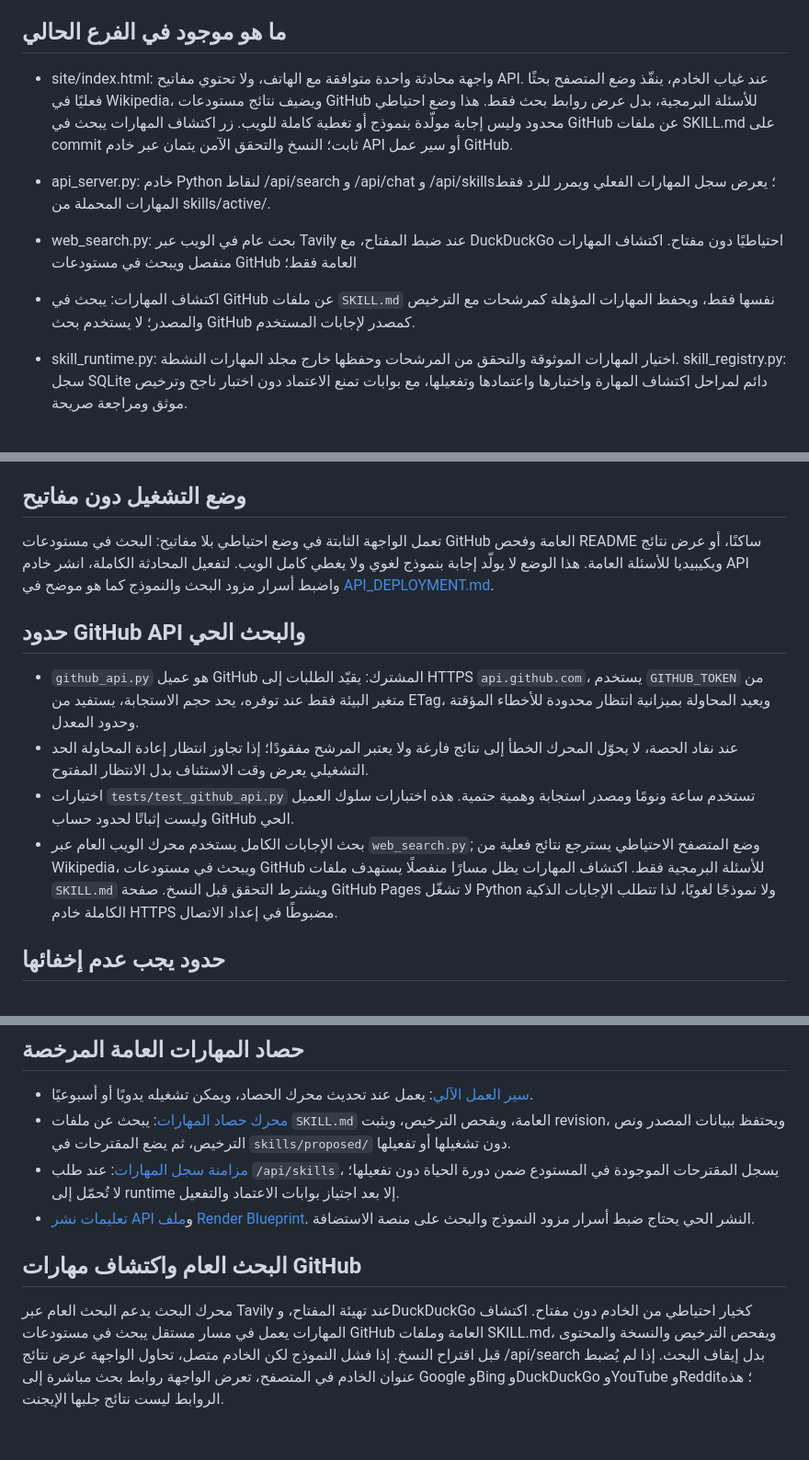
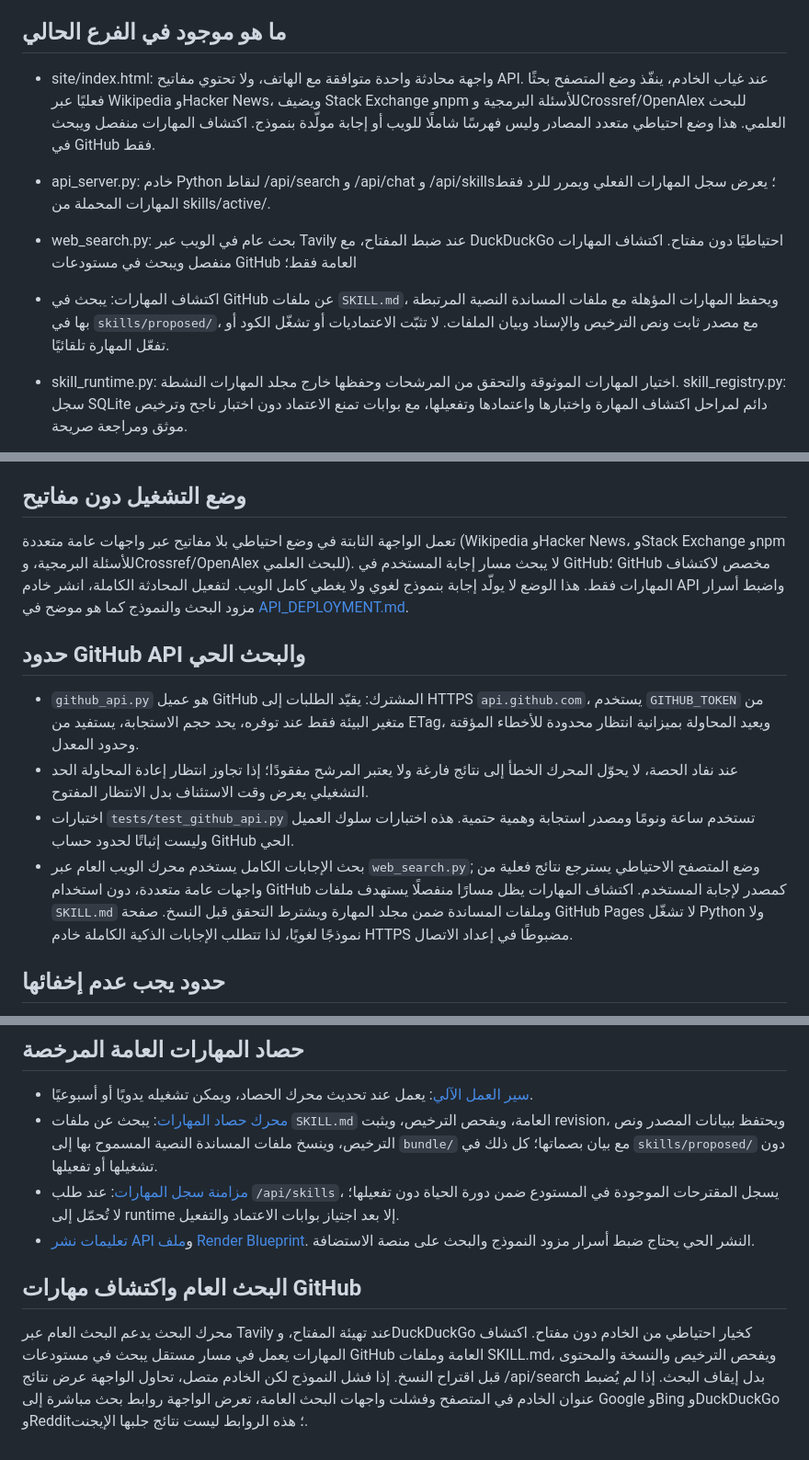
Before and after one commit to norejaberahmed-design/ai-project-scout, a Markdown page: README.md, 3 parts joined by grey strips. Shown at 92% size. GitHub-like rendering.

Commit message:
docs: document multi-source browser search and bundled skill acquisition

```diff
--- a/README.md
+++ b/README.md
@@ -10,10 +10,10 @@
 لا يعني الوصف أو عدد النجوم أن المشروع يعمل أو آمن. لا يشغّل النظام كودًا خارجيًا تلقائيًا. لا تُفعّل مهارة خارجية ولا تُدمج تغييرات في main تلقائيًا؛ التحسينات تُختبر وتُعرض في طلب مراجعة. راجع [SELF_DEVELOPING_AGENT.md](SELF_DEVELOPING_AGENT.md).
 
 ## ما هو موجود في الفرع الحالي
-- site/index.html: واجهة محادثة واحدة متوافقة مع الهاتف، ولا تحتوي مفاتيح API. عند غياب الخادم، ينفّذ وضع المتصفح بحثًا فعليًا في Wikipedia، ويضيف نتائج مستودعات GitHub للأسئلة البرمجية، بدل عرض روابط بحث فقط. هذا وضع احتياطي محدود وليس إجابة مولّدة بنموذج أو تغطية كاملة للويب. زر اكتشاف المهارات يبحث في GitHub عن ملفات SKILL.md على commit ثابت؛ النسخ والتحقق الآمن يتمان عبر خادم API أو سير عمل GitHub.
+- site/index.html: واجهة محادثة واحدة متوافقة مع الهاتف، ولا تحتوي مفاتيح API. عند غياب الخادم، ينفّذ وضع المتصفح بحثًا فعليًا عبر Wikipedia وHacker News، ويضيف Stack Exchange وnpm للأسئلة البرمجية وCrossref/OpenAlex للبحث العلمي. هذا وضع احتياطي متعدد المصادر وليس فهرسًا شاملًا للويب أو إجابة مولّدة بنموذج. اكتشاف المهارات منفصل ويبحث في GitHub فقط.
 - api_server.py: خادم Python لنقاط /api/search و /api/chat و /api/skills؛ يعرض سجل المهارات الفعلي ويمرر للرد فقط المهارات المحملة من skills/active/.
 - web_search.py: بحث عام في الويب عبر Tavily عند ضبط المفتاح، مع DuckDuckGo احتياطيًا دون مفتاح. اكتشاف المهارات منفصل ويبحث في مستودعات GitHub العامة فقط؛
-- اكتشاف المهارات: يبحث في GitHub عن ملفات `SKILL.md` نفسها فقط، ويحفظ المهارات المؤهلة كمرشحات مع الترخيص والمصدر؛ لا يستخدم بحث GitHub كمصدر لإجابات المستخدم.
+- اكتشاف المهارات: يبحث في GitHub عن ملفات `SKILL.md`، ويحفظ المهارات المؤهلة مع ملفات المساندة النصية المرتبطة بها في `skills/proposed/`، مع مصدر ثابت ونص الترخيص والإسناد وبيان الملفات. لا تثبّت الاعتماديات أو تشغّل الكود أو تفعّل المهارة تلقائيًا.
 - skill_runtime.py: اختيار المهارات الموثوقة والتحقق من المرشحات وحفظها خارج مجلد المهارات النشطة. skill_registry.py: سجل SQLite دائم لمراحل اكتشاف المهارة واختبارها واعتمادها وتفعيلها، مع بوابات تمنع الاعتماد دون اختبار ناجح وترخيص موثق ومراجعة صريحة.
 - SKILL_LIFECYCLE_ARCHITECTURE.md: المعمارية المعتمدة، حالات دورة الحياة، خوارزميات الترتيب والقبول، وحدود الأمان.
 - skills_manager.py و reverse_engineer.py و autodev.py: اكتشاف وتحليل ساكن واقتراح تحسينات برمجية مع اختبارات وطلب مراجعة.
@@ -35,14 +35,14 @@
 لإجابة محادثة مولّدة، عيّن SCOUT_LLM_API_KEY وSCOUT_LLM_MODEL على الخادم فقط. TAVILY_API_KEY اختياري لتحسين البحث؛ عند غيابه يحاول الخادم DuckDuckGo. مفاتيح البحث والنموذج لا توضع في الواجهة. افحص /api/health و /api/skills. لا تضع المفاتيح في HTML أو JavaScript أو المستودع.
 
 ## وضع التشغيل دون مفاتيح
-تعمل الواجهة الثابتة في وضع احتياطي بلا مفاتيح: البحث في مستودعات GitHub العامة وفحص README ساكنًا، أو عرض نتائج ويكيبيديا للأسئلة العامة. هذا الوضع لا يولّد إجابة بنموذج لغوي ولا يغطي كامل الويب. لتفعيل المحادثة الكاملة، انشر خادم API واضبط أسرار مزود البحث والنموذج كما هو موضح في [API_DEPLOYMENT.md](API_DEPLOYMENT.md).
+تعمل الواجهة الثابتة في وضع احتياطي بلا مفاتيح عبر واجهات عامة متعددة (Wikipedia وHacker News، وStack Exchange وnpm للأسئلة البرمجية، وCrossref/OpenAlex للبحث العلمي). لا يبحث مسار إجابة المستخدم في GitHub؛ GitHub مخصص لاكتشاف المهارات فقط. هذا الوضع لا يولّد إجابة بنموذج لغوي ولا يغطي كامل الويب. لتفعيل المحادثة الكاملة، انشر خادم API واضبط أسرار مزود البحث والنموذج كما هو موضح في [API_DEPLOYMENT.md](API_DEPLOYMENT.md).
 
 ## حدود GitHub API والبحث الحي
 
 - `github_api.py` هو عميل GitHub المشترك: يقيّد الطلبات إلى HTTPS `api.github.com`، يستخدم `GITHUB_TOKEN` من متغير البيئة فقط عند توفره، يحد حجم الاستجابة، يستفيد من ETag، ويعيد المحاولة بميزانية انتظار محدودة للأخطاء المؤقتة وحدود المعدل.
 - عند نفاد الحصة، لا يحوّل المحرك الخطأ إلى نتائج فارغة ولا يعتبر المرشح مفقودًا؛ إذا تجاوز انتظار إعادة المحاولة الحد التشغيلي يعرض وقت الاستئناف بدل الانتظار المفتوح.
 - اختبارات `tests/test_github_api.py` تستخدم ساعة ونومًا ومصدر استجابة وهمية حتمية. هذه اختبارات سلوك العميل وليست إثباتًا لحدود حساب GitHub الحي.
-- بحث الإجابات الكامل يستخدم محرك الويب العام عبر `web_search.py`; وضع المتصفح الاحتياطي يسترجع نتائج فعلية من Wikipedia، ويبحث في مستودعات GitHub للأسئلة البرمجية فقط. اكتشاف المهارات يظل مسارًا منفصلًا يستهدف ملفات `SKILL.md` ويشترط التحقق قبل النسخ. صفحة GitHub Pages لا تشغّل Python ولا نموذجًا لغويًا، لذا تتطلب الإجابات الذكية الكاملة خادم HTTPS مضبوطًا في إعداد الاتصال.
+- بحث الإجابات الكامل يستخدم محرك الويب العام عبر `web_search.py`; وضع المتصفح الاحتياطي يسترجع نتائج فعلية من واجهات عامة متعددة، دون استخدام GitHub كمصدر لإجابة المستخدم. اكتشاف المهارات يظل مسارًا منفصلًا يستهدف ملفات `SKILL.md` وملفات المساندة ضمن مجلد المهارة ويشترط التحقق قبل النسخ. صفحة GitHub Pages لا تشغّل Python ولا نموذجًا لغويًا، لذا تتطلب الإجابات الذكية الكاملة خادم HTTPS مضبوطًا في إعداد الاتصال.
 
 ## حدود يجب عدم إخفائها
 - GitHub Pages يستضيف الواجهة الثابتة فقط؛ لا يشغّل خادم Python. يلزم نشر api_server.py على خدمة HTTPS خارجية، ثم وضع عنوانها في إعداد اتصال الخادم داخل الواجهة.
@@ -60,10 +60,10 @@
 
 ## حصاد المهارات العامة المرخصة
 - [سير العمل الآلي](.github/workflows/harvest-public-skills.yml): يعمل عند تحديث محرك الحصاد، ويمكن تشغيله يدويًا أو أسبوعيًا.
-- [محرك حصاد المهارات](skill_harvester.py): يبحث عن ملفات `SKILL.md` العامة، ويفحص الترخيص، ويثبت revision، ويحتفظ ببيانات المصدر ونص الترخيص، ثم يضع المقترحات في `skills/proposed/` دون تشغيلها أو تفعيلها.
+- [محرك حصاد المهارات](skill_harvester.py): يبحث عن ملفات `SKILL.md` العامة، ويفحص الترخيص، ويثبت revision، ويحتفظ ببيانات المصدر ونص الترخيص، وينسخ ملفات المساندة النصية المسموح بها إلى `bundle/` مع بيان بصماتها؛ كل ذلك في `skills/proposed/` دون تشغيلها أو تفعيلها.
 - [مزامنة سجل المهارات](skill_proposal_sync.py): عند طلب `/api/skills`، يسجل المقترحات الموجودة في المستودع ضمن دورة الحياة دون تفعيلها؛ لا تُحمّل إلى runtime إلا بعد اجتياز بوابات الاعتماد والتفعيل.
 - [تعليمات نشر API](API_DEPLOYMENT.md#نشر-مبدئي-على-render) و[ملف Render Blueprint](render.yaml). النشر الحي يحتاج ضبط أسرار مزود النموذج والبحث على منصة الاستضافة.
 
 
 ## البحث العام واكتشاف مهارات GitHub
-محرك البحث يدعم البحث العام عبر Tavily عند تهيئة المفتاح، وDuckDuckGo كخيار احتياطي من الخادم دون مفتاح. اكتشاف المهارات يعمل في مسار مستقل يبحث في مستودعات GitHub العامة وملفات SKILL.md، ويفحص الترخيص والنسخة والمحتوى قبل اقتراح النسخ.  إذا فشل النموذج لكن الخادم متصل، تحاول الواجهة عرض نتائج /api/search بدل إيقاف البحث. إذا لم يُضبط عنوان الخادم في المتصفح، تعرض الواجهة روابط بحث مباشرة إلى Google وBing وDuckDuckGo وYouTube وReddit؛ هذه الروابط ليست نتائج جلبها الإيجنت.
+محرك البحث يدعم البحث العام عبر Tavily عند تهيئة المفتاح، وDuckDuckGo كخيار احتياطي من الخادم دون مفتاح. اكتشاف المهارات يعمل في مسار مستقل يبحث في مستودعات GitHub العامة وملفات SKILL.md، ويفحص الترخيص والنسخة والمحتوى قبل اقتراح النسخ.  إذا فشل النموذج لكن الخادم متصل، تحاول الواجهة عرض نتائج /api/search بدل إيقاف البحث. إذا لم يُضبط عنوان الخادم في المتصفح وفشلت واجهات البحث العامة، تعرض الواجهة روابط بحث مباشرة إلى Google وBing وDuckDuckGo وReddit؛ هذه الروابط ليست نتائج جلبها الإيجنت.
```
